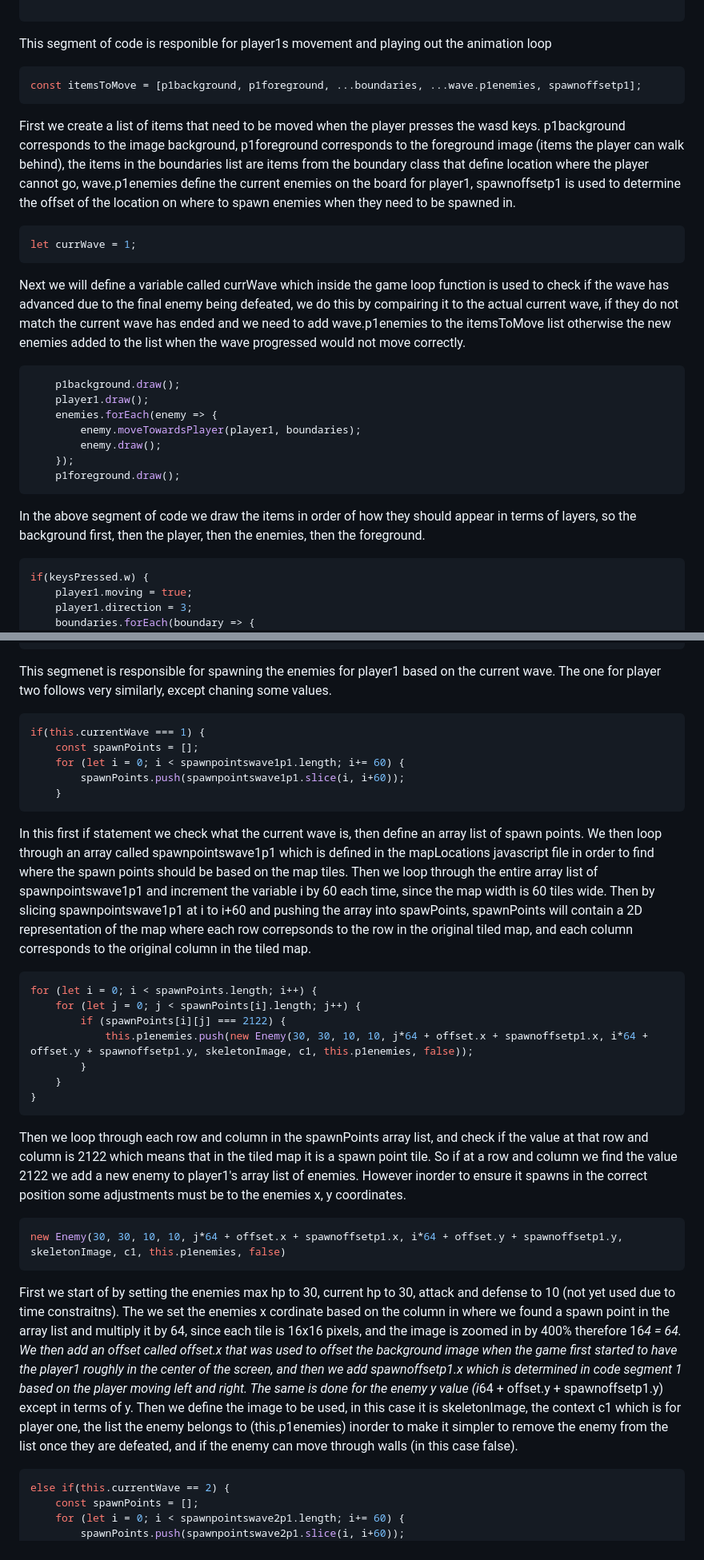
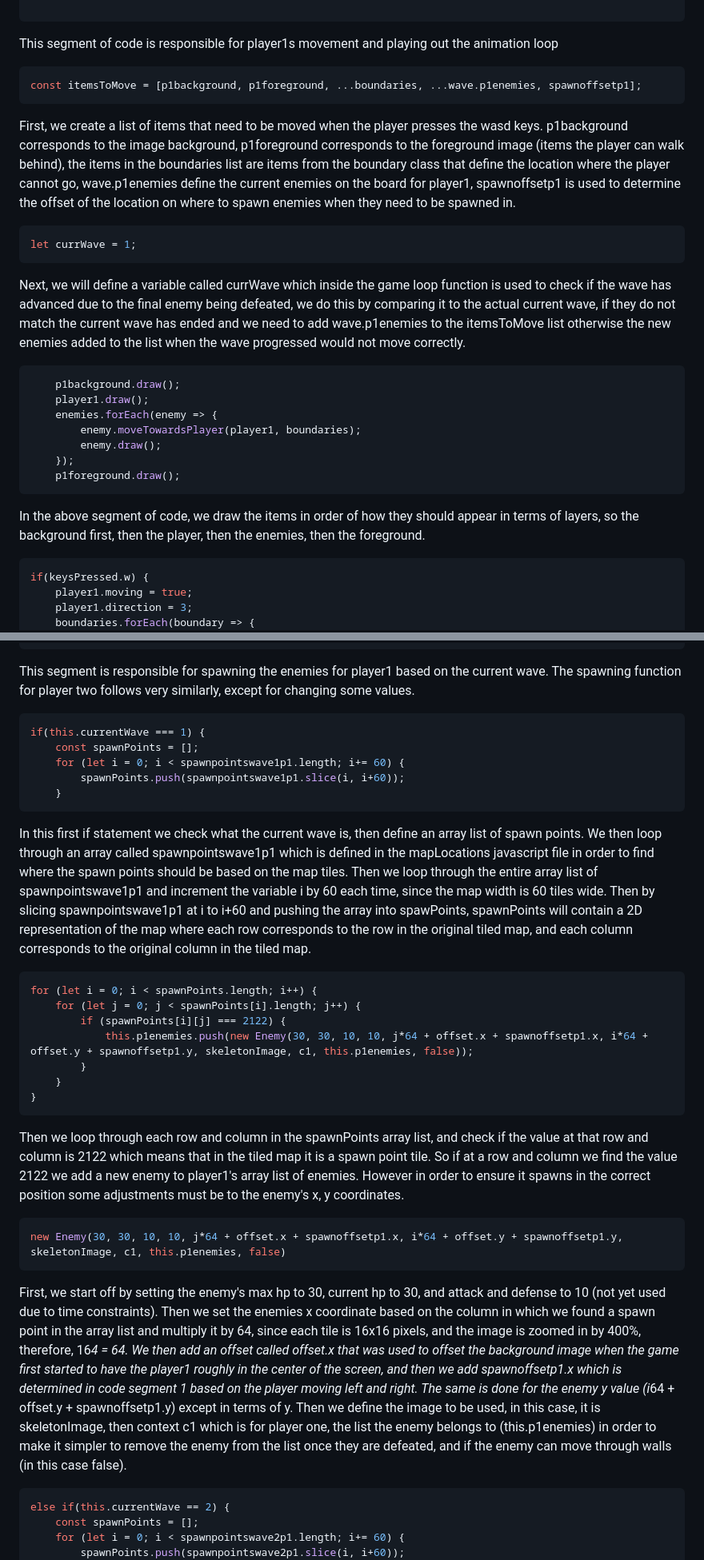
Before and after one commit to HaiderTawfik/Hero-Survivor-Implementation, a Markdown page: explanation.md, 2 parts joined by grey strips. Shown: that part at 80% size. GitHub-like rendering.

````diff
--- a/explanation.md
+++ b/explanation.md
@@ -97,17 +97,17 @@ function gameLoop() {
 gameLoop();
 
 ```
-This segment of code is responible for player1s movement and playing out the animation loop <br>
+This segment of code is responsible for player1s movement and playing out the animation loop <br>
 
 ```javascript
 const itemsToMove = [p1background, p1foreground, ...boundaries, ...wave.p1enemies, spawnoffsetp1];
 ```
-First we create a list of items that need to be moved when the player presses the wasd keys. p1background corresponds to the image background, p1foreground corresponds to the foreground image (items the player can walk behind), the items in the boundaries list are items from the boundary class that define location where the player cannot go, wave.p1enemies define the current enemies on the board for player1, spawnoffsetp1 is used to determine the offset of the location on where to spawn enemies when they need to be spawned in. <br>
+First, we create a list of items that need to be moved when the player presses the wasd keys. p1background corresponds to the image background, p1foreground corresponds to the foreground image (items the player can walk behind), the items in the boundaries list are items from the boundary class that define the location where the player cannot go, wave.p1enemies define the current enemies on the board for player1, spawnoffsetp1 is used to determine the offset of the location on where to spawn enemies when they need to be spawned in. <br>
 
 ```javascript
 let currWave = 1;
 ```
-Next we will define a variable called currWave which inside the game loop function is used to check if the wave has advanced due to the final enemy being defeated, we do this by compairing it to the actual current wave, if they do not match the current wave has ended and we need to add wave.p1enemies to the itemsToMove list otherwise the new enemies added to the list when the wave progressed would not move correctly. <br>
+Next, we will define a variable called currWave which inside the game loop function is used to check if the wave has advanced due to the final enemy being defeated, we do this by comparing it to the actual current wave, if they do not match the current wave has ended and we need to add wave.p1enemies to the itemsToMove list otherwise the new enemies added to the list when the wave progressed would not move correctly. <br>
 
 
 ```javascript
@@ -120,7 +120,7 @@ Next we will define a variable called currWave which inside the game loop functi
     p1foreground.draw();
 ```
 
-In the above segment of code we draw the items in order of how they should appear in terms of layers, so the background first, then the player, then the enemies, then the foreground.
+In the above segment of code, we draw the items in order of how they should appear in terms of layers, so the background first, then the player, then the enemies, then the foreground.
 
 ```javascript
 if(keysPressed.w) {
@@ -418,7 +418,7 @@ p1spawnEnemies(){
 }
 ```
 
-This segmenet is responsible for spawning the enemies for player1 based on the current wave. The one for player two follows very similarly, except chaning some values.
+This segment is responsible for spawning the enemies for player1 based on the current wave. The spawning function for player two follows very similarly, except for changing some values.
 
 ```javascript
 if(this.currentWave === 1) {
@@ -427,7 +427,7 @@ if(this.currentWave === 1) {
         spawnPoints.push(spawnpointswave1p1.slice(i, i+60));
     }
 ```
-In this first if statement we check what the current wave is, then define an array list of spawn points. We then loop through an array called spawnpointswave1p1 which is defined in the mapLocations javascript file in order to find where the spawn points should be based on the map tiles. Then we loop through the entire array list of spawnpointswave1p1 and increment the variable i by 60 each time, since the map width is 60 tiles wide. Then by slicing spawnpointswave1p1 at i to i+60 and pushing the array into spawPoints, spawnPoints will contain a 2D representation of the map where each row correpsonds to the row in the original tiled map, and each column corresponds to the original column in the tiled map.
+In this first if statement we check what the current wave is, then define an array list of spawn points. We then loop through an array called spawnpointswave1p1 which is defined in the mapLocations javascript file in order to find where the spawn points should be based on the map tiles. Then we loop through the entire array list of spawnpointswave1p1 and increment the variable i by 60 each time, since the map width is 60 tiles wide. Then by slicing spawnpointswave1p1 at i to i+60 and pushing the array into spawPoints, spawnPoints will contain a 2D representation of the map where each row corresponds to the row in the original tiled map, and each column corresponds to the original column in the tiled map.
 
 ```javascript
 for (let i = 0; i < spawnPoints.length; i++) {
@@ -439,13 +439,13 @@ for (let i = 0; i < spawnPoints.length; i++) {
 }
 ```
 
-Then we loop through each row and column in the spawnPoints array list, and check if the value at that row and column is 2122 which means that in the tiled map it is a spawn point tile. So if at a row and column we find the value 2122 we add a new enemy to player1's array list of enemies. However inorder to ensure it spawns in the correct position some adjustments must be to the enemies x, y coordinates.
+Then we loop through each row and column in the spawnPoints array list, and check if the value at that row and column is 2122 which means that in the tiled map it is a spawn point tile. So if at a row and column we find the value 2122 we add a new enemy to player1's array list of enemies. However in order to ensure it spawns in the correct position some adjustments must be to the enemy's x, y coordinates.
 
 ```javascript
 new Enemy(30, 30, 10, 10, j*64 + offset.x + spawnoffsetp1.x, i*64 + offset.y + spawnoffsetp1.y, skeletonImage, c1, this.p1enemies, false)
 ```
 
-First we start of by setting the enemies max hp to 30, current hp to 30, attack and defense to 10 (not yet used due to time constraitns). The we set the enemies x cordinate based on the column in where we found a spawn point in the array list and multiply it by 64, since each tile is 16x16 pixels, and the image is zoomed in by 400% therefore 16*4 = 64. We then add an offset called offset.x that was used to offset the background image when the game first started to have the player1 roughly in the center of the screen, and then we add spawnoffsetp1.x which is determined in code segment 1 based on the player moving left and right. The same is done for the enemy y value (i*64 + offset.y + spawnoffsetp1.y) except in terms of y. Then we define the image to be used, in this case it is skeletonImage, the context c1 which is for player one, the list the enemy belongs to (this.p1enemies) inorder to make it simpler to remove the enemy from the list once they are defeated, and if the enemy can move through walls (in this case false). <br>
+First, we start off by setting the enemy's max hp to 30, current hp to 30, and attack and defense to 10 (not yet used due to time constraints). Then we set the enemies x coordinate based on the column in which we found a spawn point in the array list and multiply it by 64, since each tile is 16x16 pixels, and the image is zoomed in by 400%, therefore, 16*4 = 64. We then add an offset called offset.x that was used to offset the background image when the game first started to have the player1 roughly in the center of the screen, and then we add spawnoffsetp1.x which is determined in code segment 1 based on the player moving left and right. The same is done for the enemy y value (i*64 + offset.y + spawnoffsetp1.y) except in terms of y. Then we define the image to be used, in this case, it is skeletonImage, then context c1 which is for player one, the list the enemy belongs to (this.p1enemies) in order to make it simpler to remove the enemy from the list once they are defeated, and if the enemy can move through walls (in this case false). <br>
 
 ```javascript
 else if(this.currentWave == 2) {
````
Also changed, not shown: other parts of explanation.md (+9 -9 lines).
